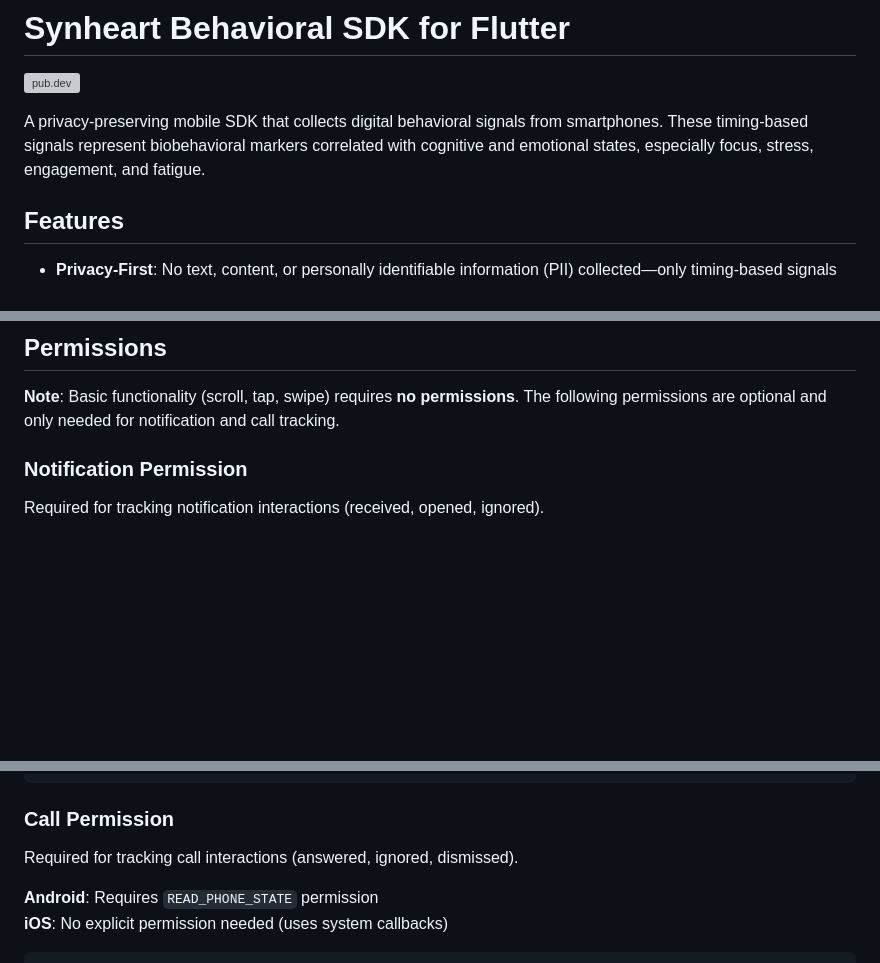
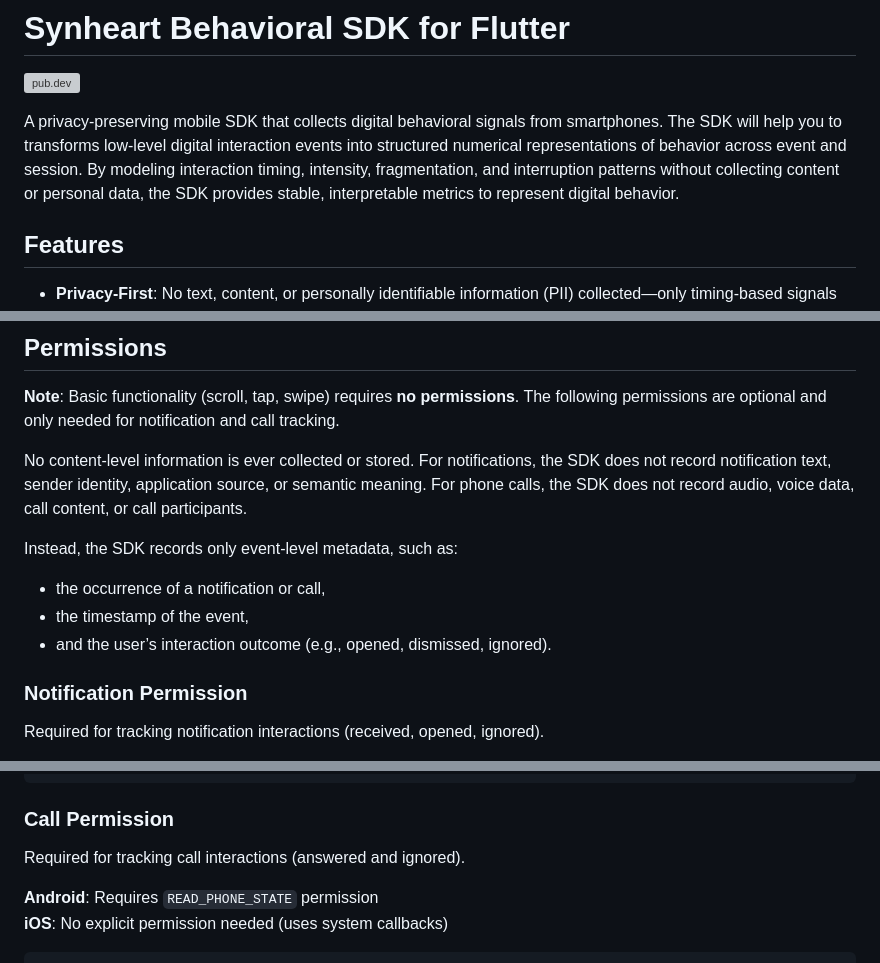
Before and after one commit to synheart-ai/synheart-behavior-dart, a Markdown page: README.md, 3 parts joined by grey strips. Drawn GitHub-style; blank space fills up the shorter version; grey boxes are pictures that could not be loaded.

```diff
--- a/README.md
+++ b/README.md
@@ -2,7 +2,7 @@
 
 [![pub.dev](https://img.shields.io/pub/v/synheart_behavior.svg)](https://pub.dev/packages/synheart_behavior)
 
-A privacy-preserving mobile SDK that collects digital behavioral signals from smartphones. These timing-based signals represent biobehavioral markers correlated with cognitive and emotional states, especially focus, stress, engagement, and fatigue.
+A privacy-preserving mobile SDK that collects digital behavioral signals from smartphones. The SDK will help you to transforms low-level digital interaction events into structured numerical representations of behavior across event and session. By modeling interaction timing, intensity, fragmentation, and interruption patterns without collecting content or personal data, the SDK provides stable, interpretable metrics to represent digital behavior.
 
 ## Features
 
@@ -206,6 +206,13 @@ Each event includes:
 
 **Note**: Basic functionality (scroll, tap, swipe) requires **no permissions**. The following permissions are optional and only needed for notification and call tracking.
 
+No content-level information is ever collected or stored. For notifications, the SDK does not record notification text, sender identity, application source, or semantic meaning. For phone calls, the SDK does not record audio, voice data, call content, or call participants.
+
+Instead, the SDK records only event-level metadata, such as:
+- the occurrence of a notification or call,
+- the timestamp of the event,
+- and the user’s interaction outcome (e.g., opened, dismissed, ignored).
+
 ### Notification Permission
 
 Required for tracking notification interactions (received, opened, ignored).
@@ -230,7 +237,7 @@ if (!hasPermission) {
 
 ### Call Permission
 
-Required for tracking call interactions (answered, ignored, dismissed).
+Required for tracking call interactions (answered and ignored).
 
 **Android**: Requires `READ_PHONE_STATE` permission
 **iOS**: No explicit permission needed (uses system callbacks)
```
Also changed, not shown: other parts of README.md (+73 -10 lines).
